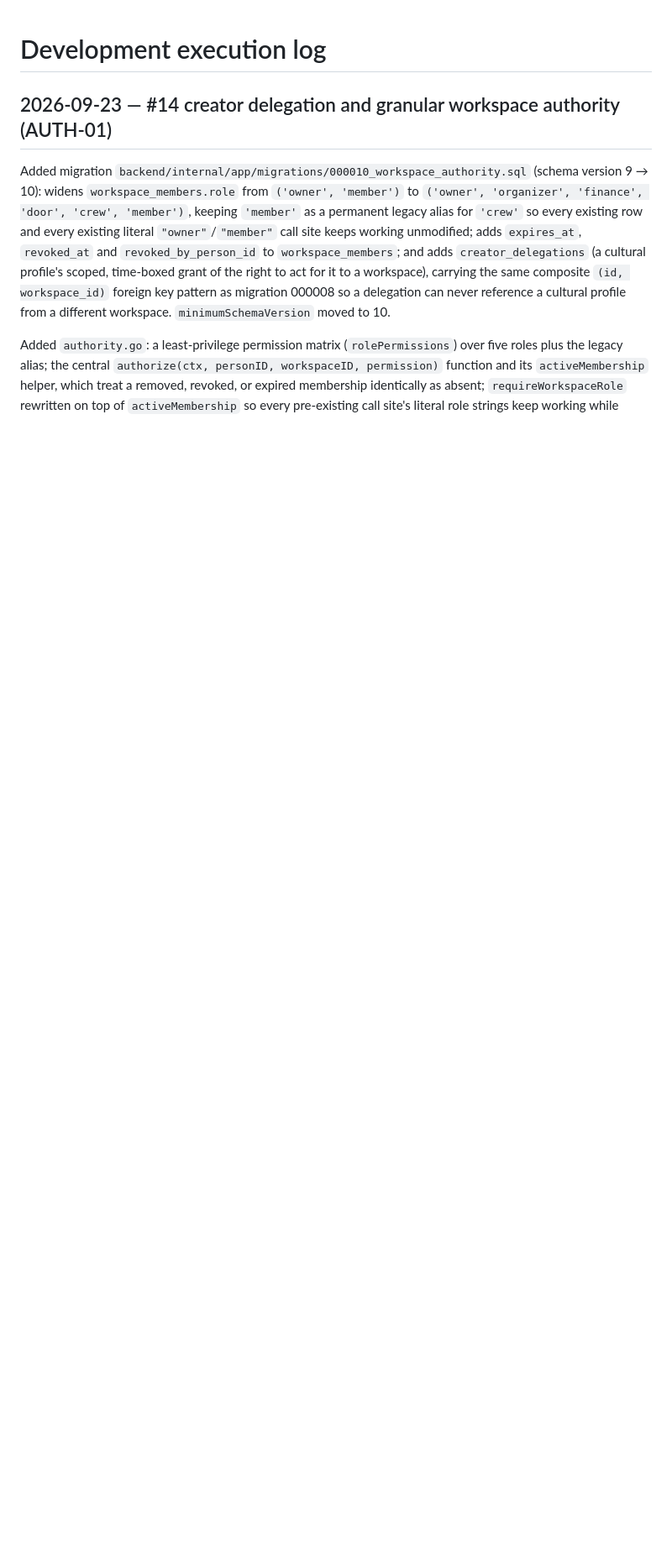
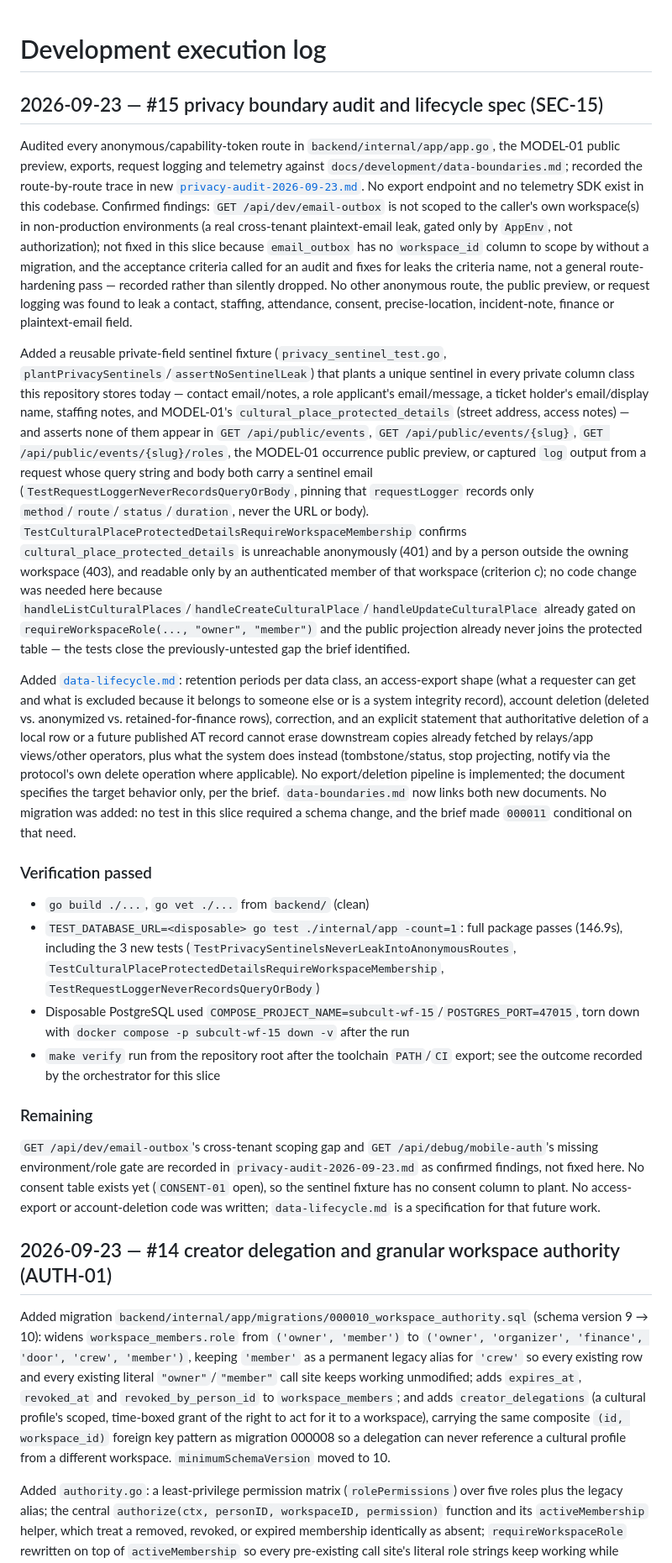
Before and after one commit to PatrickFanella/subcult-os, a Markdown page: docs/development/execution-log.md, the part around the change. Shown at 84% size. GitHub-like rendering; blank space fills up the shorter version.

```diff
--- a/docs/development/execution-log.md
+++ b/docs/development/execution-log.md
@@ -1,5 +1,21 @@
 # Development execution log
 
+## 2026-09-23 — #15 privacy boundary audit and lifecycle spec (SEC-15)
+
+Audited every anonymous/capability-token route in `backend/internal/app/app.go`, the MODEL-01 public preview, exports, request logging and telemetry against `docs/development/data-boundaries.md`; recorded the route-by-route trace in new [`privacy-audit-2026-09-23.md`](privacy-audit-2026-09-23.md). No export endpoint and no telemetry SDK exist in this codebase. Confirmed findings: `GET /api/dev/email-outbox` is not scoped to the caller's own workspace(s) in non-production environments (a real cross-tenant plaintext-email leak, gated only by `AppEnv`, not authorization); not fixed in this slice because `email_outbox` has no `workspace_id` column to scope by without a migration, and the acceptance criteria called for an audit and fixes for leaks the criteria name, not a general route-hardening pass — recorded rather than silently dropped. No other anonymous route, the public preview, or request logging was found to leak a contact, staffing, attendance, consent, precise-location, incident-note, finance or plaintext-email field.
+
+Added a reusable private-field sentinel fixture (`privacy_sentinel_test.go`, `plantPrivacySentinels`/`assertNoSentinelLeak`) that plants a unique sentinel in every private column class this repository stores today — contact email/notes, a role applicant's email/message, a ticket holder's email/display name, staffing notes, and MODEL-01's `cultural_place_protected_details` (street address, access notes) — and asserts none of them appear in `GET /api/public/events`, `GET /api/public/events/{slug}`, `GET /api/public/events/{slug}/roles`, the MODEL-01 occurrence public preview, or captured `log` output from a request whose query string and body both carry a sentinel email (`TestRequestLoggerNeverRecordsQueryOrBody`, pinning that `requestLogger` records only `method`/`route`/`status`/`duration`, never the URL or body). `TestCulturalPlaceProtectedDetailsRequireWorkspaceMembership` confirms `cultural_place_protected_details` is unreachable anonymously (401) and by a person outside the owning workspace (403), and readable only by an authenticated member of that workspace (criterion c); no code change was needed here because `handleListCulturalPlaces`/`handleCreateCulturalPlace`/`handleUpdateCulturalPlace` already gated on `requireWorkspaceRole(..., "owner", "member")` and the public projection already never joins the protected table — the tests close the previously-untested gap the brief identified.
+
+Added [`data-lifecycle.md`](data-lifecycle.md): retention periods per data class, an access-export shape (what a requester can get and what is excluded because it belongs to someone else or is a system integrity record), account deletion (deleted vs. anonymized vs. retained-for-finance rows), correction, and an explicit statement that authoritative deletion of a local row or a future published AT record cannot erase downstream copies already fetched by relays/app views/other operators, plus what the system does instead (tombstone/status, stop projecting, notify via the protocol's own delete operation where applicable). No export/deletion pipeline is implemented; the document specifies the target behavior only, per the brief. `data-boundaries.md` now links both new documents. No migration was added: no test in this slice required a schema change, and the brief made `000011` conditional on that need.
+
+### Verification passed
+- `go build ./...`, `go vet ./...` from `backend/` (clean)
+- `TEST_DATABASE_URL=<disposable> go test ./internal/app -count=1`: full package passes (146.9s), including the 3 new tests (`TestPrivacySentinelsNeverLeakIntoAnonymousRoutes`, `TestCulturalPlaceProtectedDetailsRequireWorkspaceMembership`, `TestRequestLoggerNeverRecordsQueryOrBody`)
+- Disposable PostgreSQL used `COMPOSE_PROJECT_NAME=subcult-wf-15`/`POSTGRES_PORT=47015`, torn down with `docker compose -p subcult-wf-15 down -v` after the run
+- `make verify` run from the repository root after the toolchain `PATH`/`CI` export; see the outcome recorded by the orchestrator for this slice
+
+### Remaining
+`GET /api/dev/email-outbox`'s cross-tenant scoping gap and `GET /api/debug/mobile-auth`'s missing environment/role gate are recorded in `privacy-audit-2026-09-23.md` as confirmed findings, not fixed here. No consent table exists yet (`CONSENT-01` open), so the sentinel fixture has no consent column to plant. No access-export or account-deletion code was written; `data-lifecycle.md` is a specification for that future work.
 ## 2026-09-23 — #14 creator delegation and granular workspace authority (AUTH-01)
 
 Added migration `backend/internal/app/migrations/000010_workspace_authority.sql`
```
Also changed, not shown: docs/development/data-boundaries.md (+1 -1 lines), docs/development/data-lifecycle.md (added, +63 -0 lines).
